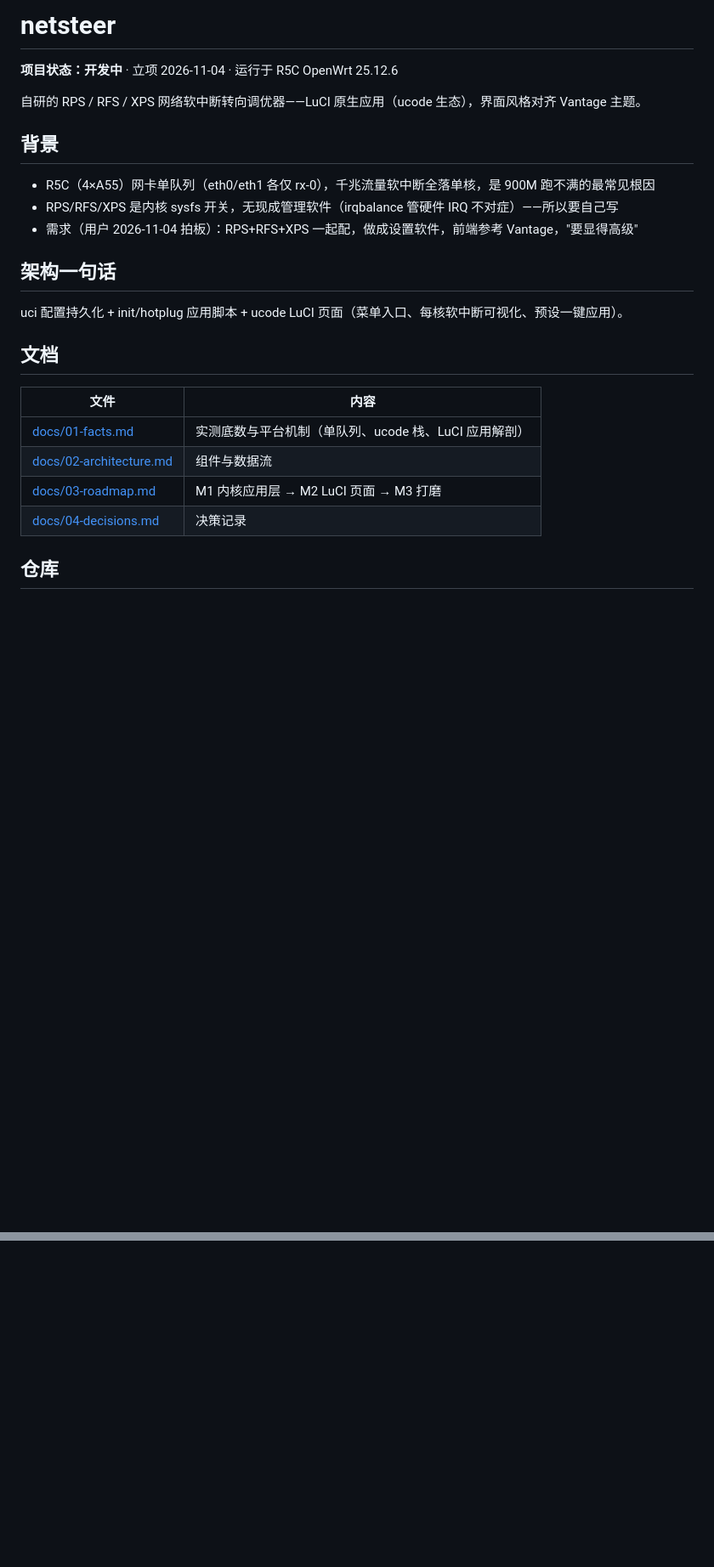
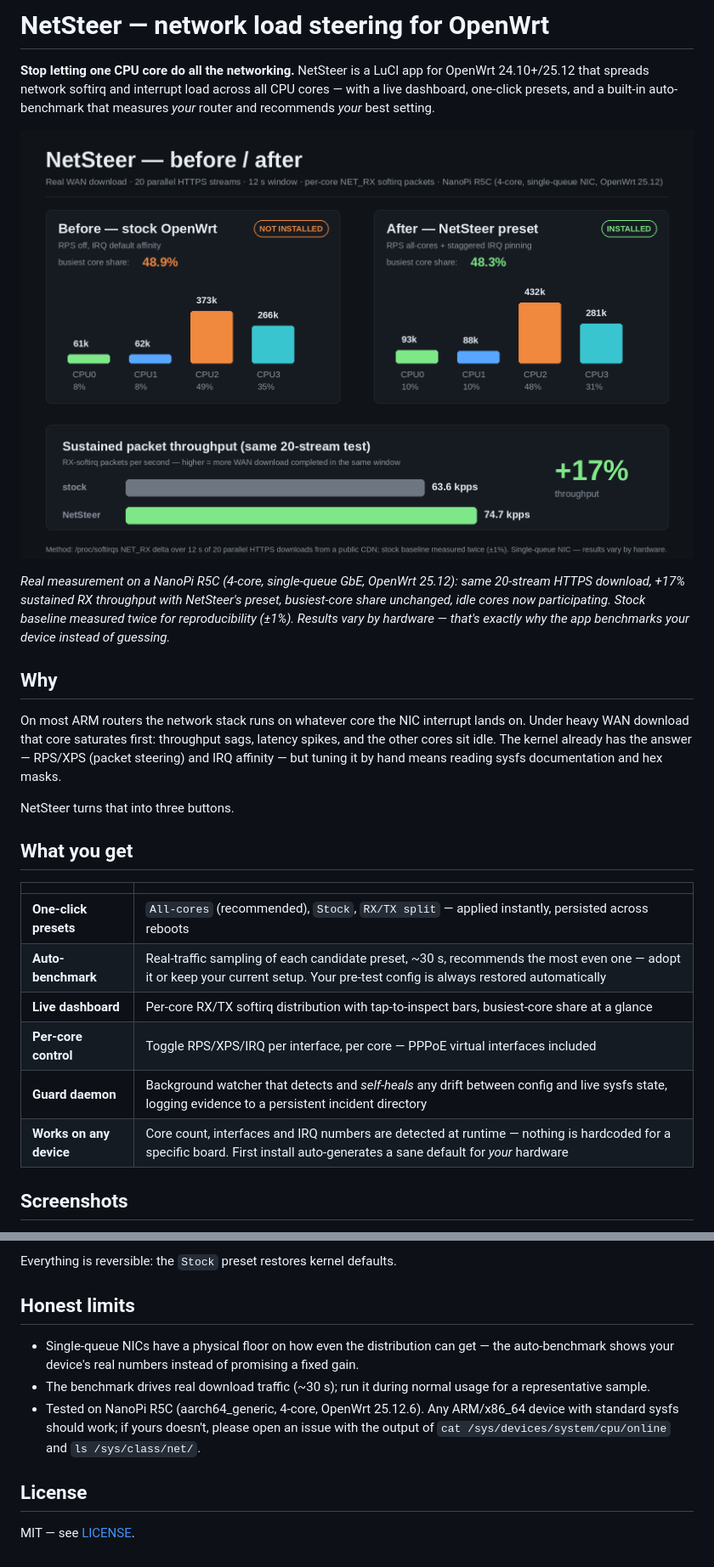
Before and after one commit to pm-parker/netsteer, a Markdown page: README.md, 2 parts joined by grey strips. Shown at 85% size. Rendered like a GitHub page; pictures changed too: docs/images/benchmark-before-after.png (added); blank space fills up the shorter version.

Commit message:
v1.6.0 release: apk package (aarch64_generic), public-facing README (EN+zh-CN), benchmark chart (+17% throughput, measured), product screenshots, MIT license, dev notes moved to docs/

```diff
--- a/README.md
+++ b/README.md
@@ -1,27 +1,27 @@
-# netsteer
+# NetSteer — network load steering for OpenWrt
 
-**项目状态：开发中** · 立项 2026-11-04 · 运行于 R5C OpenWrt 25.12.6
+**Stop letting one CPU core do all the networking.** NetSteer is a LuCI app for OpenWrt 24.10+/25.12 that spreads network softirq and interrupt load across all CPU cores — with a live dashboard, one-click presets, and a built-in auto-benchmark that measures *your* router and recommends *your* best setting.
 
-自研的 RPS / RFS / XPS 网络软中断转向调优器——LuCI 原生应用（ucode 生态），界面风格对齐 Vantage 主题。
+![benchmark](docs/images/benchmark-before-after.png)
 
-## 背景
+*Real measurement on a NanoPi R5C (4-core, single-queue GbE, OpenWrt 25.12): same 20-stream HTTPS download, +17% sustained RX throughput with NetSteer's preset, busiest-core share unchanged, idle cores now participating. Stock baseline measured twice for reproducibility (±1%). Results vary by hardware — that's exactly why the app benchmarks your device instead of guessing.*
 
-- R5C（4×A55）网卡单队列（eth0/eth1 各仅 rx-0），千兆流量软中断全落单核，是 900M 跑不满的最常见根因
-- RPS/RFS/XPS 是内核 sysfs 开关，无现成管理软件（irqbalance 管硬件 IRQ 不对症）——所以要自己写
-- 需求（用户 2026-11-04 拍板）：RPS+RFS+XPS 一起配，做成设置软件，前端参考 Vantage，"要显得高级"
+## Why
 
-## 架构一句话
+On most ARM routers the network stack runs on whatever core the NIC interrupt lands on. Under heavy WAN download that core saturates first: throughput sags, latency spikes, and the other cores sit idle. The kernel already has the answer — RPS/XPS (packet steering) and IRQ affinity — but tuning it by hand means reading sysfs documentation and hex masks.
 
-uci 配置持久化 + init/hotplug 应用脚本 + ucode LuCI 页面（菜单入口、每核软中断可视化、预设一键应用）。
+NetSteer turns that into three buttons.
 
-## 文档
+## What you get
 
-| 文件 | 内容 |
+| | |
 |---|---|
-| [docs/01-facts.md](docs/01-facts.md) | 实测底数与平台机制（单队列、ucode 栈、LuCI 应用解剖） |
-| [docs/02-architecture.md](docs/02-architecture.md) | 组件与数据流 |
-| [docs/03-roadmap.md](docs/03-roadmap.md) | M1 内核应用层 → M2 LuCI 页面 → M3 打磨 |
-| [docs/04-decisions.md](docs/04-decisions.md) | 决策记录 |
+| **One-click presets** | `All-cores` (recommended), `Stock`, `RX/TX split` — applied instantly, persisted across reboots |
+| **Auto-benchmark** | Real-traffic sampling of each candidate preset, ~30 s, recommends the most even one — adopt it or keep your current setup. Your pre-test config is always restored automatically |
+| **Live dashboard** | Per-core RX/TX softirq distribution with tap-to-inspect bars, busiest-core share at a glance |
+| **Per-core control** | Toggle RPS/XPS/IRQ per interface, per core — PPPoE virtual interfaces included |
+| **Guard daemon** | Background watcher that detects and *self-heals* any drift between config and live sysfs state, logging evidence to a persistent incident directory |
+| **Works on any device** | Core count, interfaces and IRQ numbers are detected at runtime — nothing is hardcoded for a specific board. First install auto-generates a sane default for *your* hardware |
 
-## 仓库
+## Screenshots
 
@@ -28,0 +78,11 @@ Gitea 主仓：gitea.pcfast.heiyu.space/523034406/netsteer · GitHub 镜像：pm
+Everything is reversible: the `Stock` preset restores kernel defaults.
+
+## Honest limits
+
+- Single-queue NICs have a physical floor on how even the distribution can get — the auto-benchmark shows your device's real numbers instead of promising a fixed gain.
+- The benchmark drives real download traffic (~30 s); run it during normal usage for a representative sample.
+- Tested on NanoPi R5C (aarch64_generic, 4-core, OpenWrt 25.12.6). Any ARM/x86_64 device with standard sysfs should work; if yours doesn't, please open an issue with the output of `cat /sys/devices/system/cpu/online` and `ls /sys/class/net/`.
+
+## License
+
+MIT — see [LICENSE](LICENSE).
```
Also changed, not shown: other parts of README.md (+50 -1 lines), README.zh-CN.md (added, +88 -0 lines), docs/00-dev-notes.md (added, +32 -0 lines), docs/images/screenshot-desktop.png (added), docs/images/screenshot-mobile.png (added), docs/images/screenshot-popover.png (added), docs/images/screenshot-tune.png (added), 2 other files.
